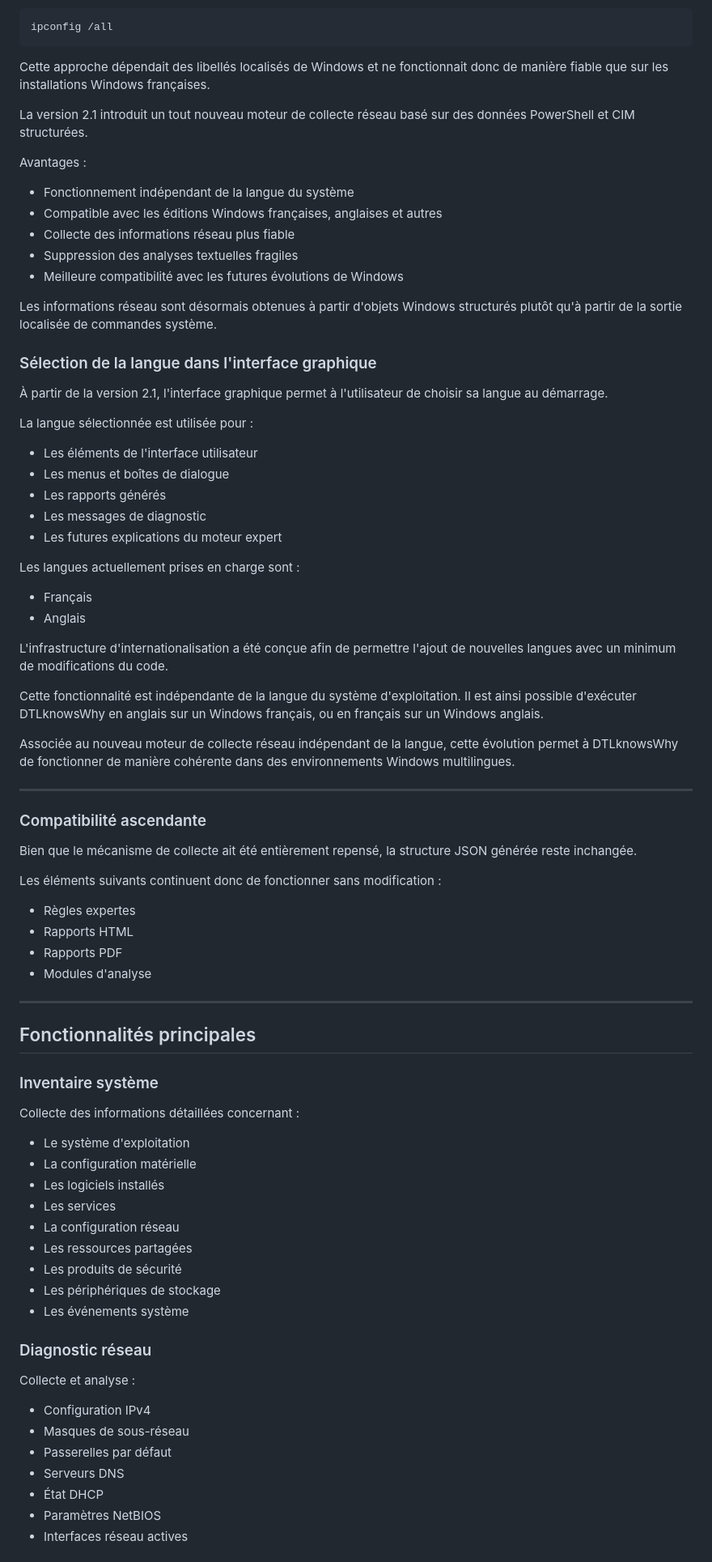
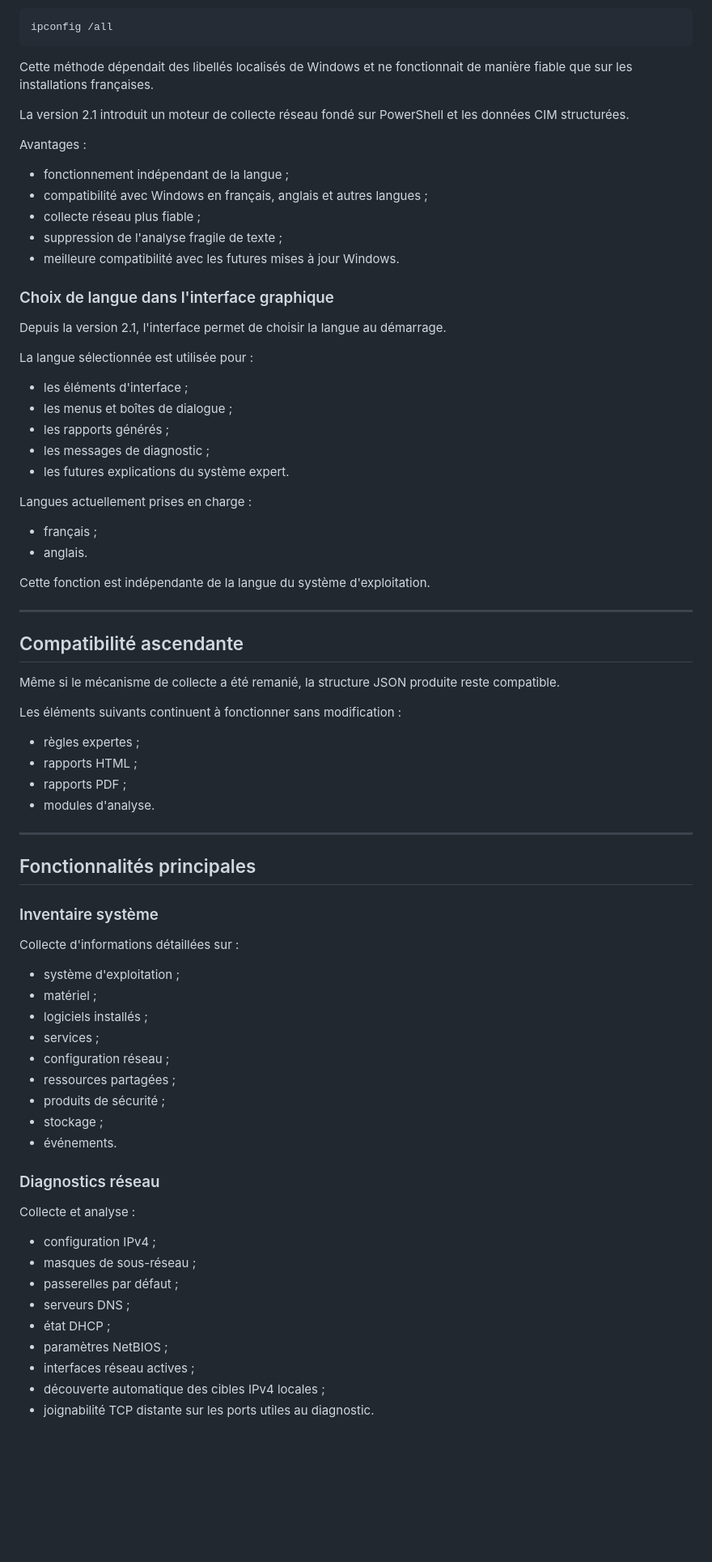
Before and after one commit to DidierMorandi/DTLknowsWhy, a Markdown page: README_Fr.md, the part around one of its changes. Shown at 81% size. Drawn GitHub-style; blank space fills up the shorter version.

````diff
--- a/README_Fr.md
+++ b/README_Fr.md
@@ -24,55 +159,49 @@ Les versions précédentes reposaient sur l'analyse du résultat de :
 ipconfig /all
 ```
 
-Cette approche dépendait des libellés localisés de Windows et ne fonctionnait donc de manière fiable que sur les installations Windows françaises.
+Cette méthode dépendait des libellés localisés de Windows et ne fonctionnait de manière fiable que sur les installations françaises.
 
-La version 2.1 introduit un tout nouveau moteur de collecte réseau basé sur des données PowerShell et CIM structurées.
+La version 2.1 introduit un moteur de collecte réseau fondé sur PowerShell et les données CIM structurées.
 
 Avantages :
 
-* Fonctionnement indépendant de la langue du système
-* Compatible avec les éditions Windows françaises, anglaises et autres
-* Collecte des informations réseau plus fiable
-* Suppression des analyses textuelles fragiles
-* Meilleure compatibilité avec les futures évolutions de Windows
+- fonctionnement indépendant de la langue ;
+- compatibilité avec Windows en français, anglais et autres langues ;
+- collecte réseau plus fiable ;
+- suppression de l'analyse fragile de texte ;
+- meilleure compatibilité avec les futures mises à jour Windows.
 
-Les informations réseau sont désormais obtenues à partir d'objets Windows structurés plutôt qu'à partir de la sortie localisée de commandes système.
+### Choix de langue dans l'interface graphique
 
-### Sélection de la langue dans l'interface graphique
-
-À partir de la version 2.1, l'interface graphique permet à l'utilisateur de choisir sa langue au démarrage.
+Depuis la version 2.1, l'interface permet de choisir la langue au démarrage.
 
 La langue sélectionnée est utilisée pour :
 
-* Les éléments de l'interface utilisateur
-* Les menus et boîtes de dialogue
-* Les rapports générés
-* Les messages de diagnostic
-* Les futures explications du moteur expert
+- les éléments d'interface ;
+- les menus et boîtes de dialogue ;
+- les rapports générés ;
+- les messages de diagnostic ;
+- les futures explications du système expert.
 
-Les langues actuellement prises en charge sont :
+Langues actuellement prises en charge :
 
-* Français
-* Anglais
+- français ;
+- anglais.
 
-L'infrastructure d'internationalisation a été conçue afin de permettre l'ajout de nouvelles langues avec un minimum de modifications du code.
-
-Cette fonctionnalité est indépendante de la langue du système d'exploitation. Il est ainsi possible d'exécuter DTLknowsWhy en anglais sur un Windows français, ou en français sur un Windows anglais.
-
-Associée au nouveau moteur de collecte réseau indépendant de la langue, cette évolution permet à DTLknowsWhy de fonctionner de manière cohérente dans des environnements Windows multilingues.
+Cette fonction est indépendante de la langue du système d'exploitation.
 
 ---
 
-### Compatibilité ascendante
+## Compatibilité ascendante
 
-Bien que le mécanisme de collecte ait été entièrement repensé, la structure JSON générée reste inchangée.
+Même si le mécanisme de collecte a été remanié, la structure JSON produite reste compatible.
 
-Les éléments suivants continuent donc de fonctionner sans modification :
+Les éléments suivants continuent à fonctionner sans modification :
 
-* Règles expertes
-* Rapports HTML
-* Rapports PDF
-* Modules d'analyse
+- règles expertes ;
+- rapports HTML ;
+- rapports PDF ;
+- modules d'analyse.
 
 ---
 
@@ -80,27 +209,29 @@ Les éléments suivants continuent donc de fonctionner sans modification :
 
 ### Inventaire système
 
-Collecte des informations détaillées concernant :
+Collecte d'informations détaillées sur :
 
-* Le système d'exploitation
-* La configuration matérielle
-* Les logiciels installés
-* Les services
-* La configuration réseau
-* Les ressources partagées
-* Les produits de sécurité
-* Les périphériques de stockage
-* Les événements système
+- système d'exploitation ;
+- matériel ;
+- logiciels installés ;
+- services ;
+- configuration réseau ;
+- ressources partagées ;
+- produits de sécurité ;
+- stockage ;
+- événements.
 
-### Diagnostic réseau
+### Diagnostics réseau
 
 Collecte et analyse :
 
-* Configuration IPv4
-* Masques de sous-réseau
-* Passerelles par défaut
-* Serveurs DNS
-* État DHCP
-* Paramètres NetBIOS
-* Interfaces réseau actives
+- configuration IPv4 ;
+- masques de sous-réseau ;
+- passerelles par défaut ;
+- serveurs DNS ;
+- état DHCP ;
+- paramètres NetBIOS ;
+- interfaces réseau actives ;
+- découverte automatique des cibles IPv4 locales ;
+- joignabilité TCP distante sur les ports utiles au diagnostic.
 
````
Also changed, not shown: other parts of README_Fr.md (+215 -66 lines).
